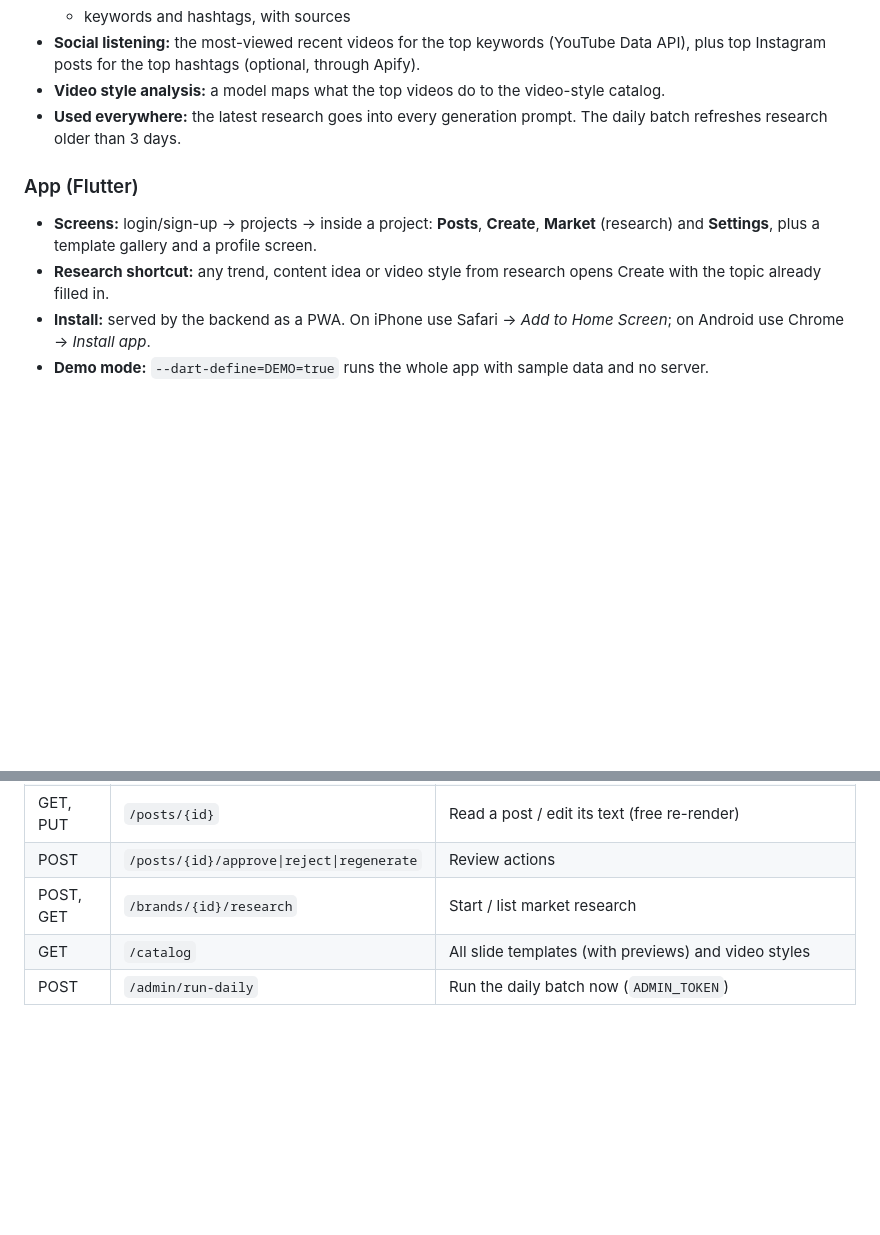
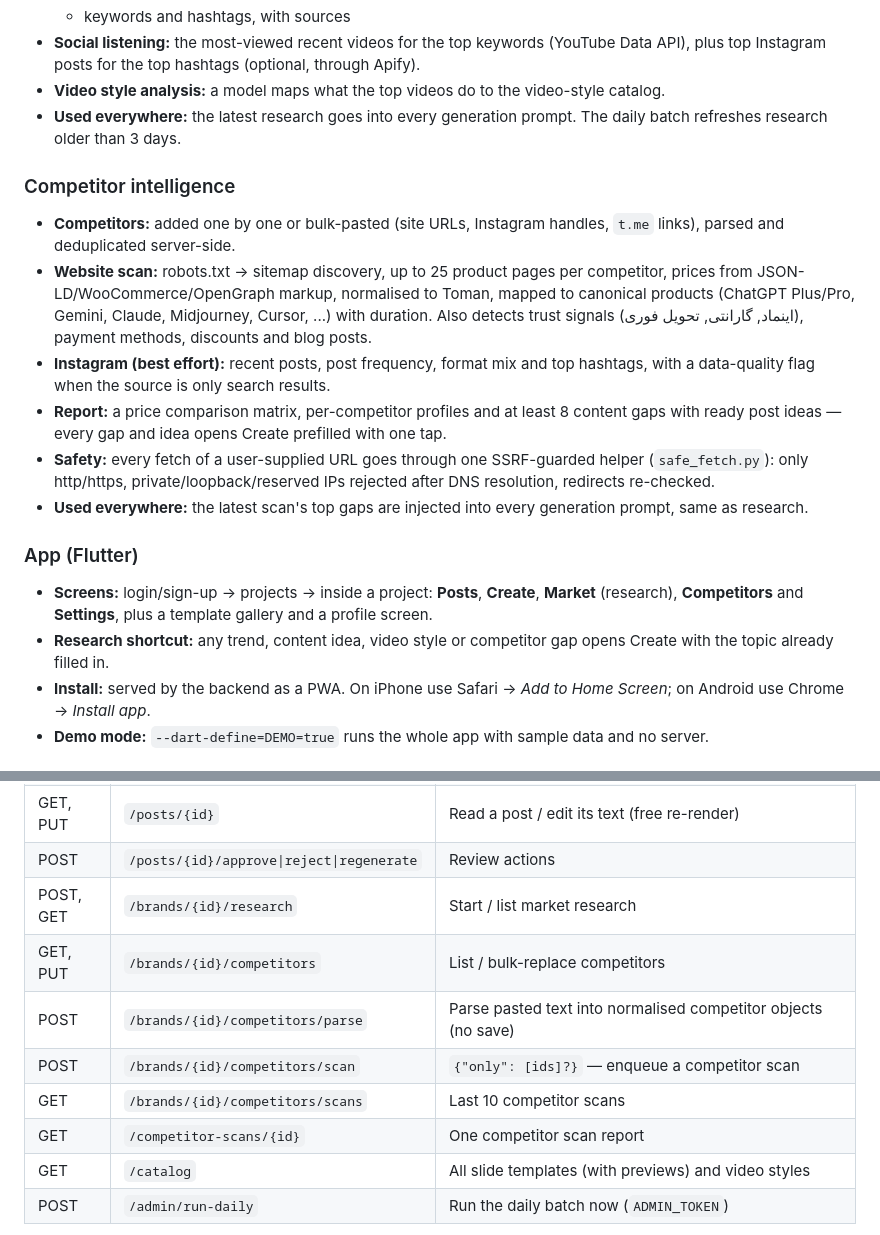
Before and after one commit to Cosmos9526/instagram, a Markdown page: README.md, 2 parts joined by grey strips. GitHub-like rendering; blank space fills up the shorter version.

Commit message:
Document the competitor intelligence feature and its API endpoints

```diff
--- a/README.md
+++ b/README.md
@@ -52,9 +52,17 @@ Postyar is a daily Instagram content studio for businesses. You define a busines
 - **Video style analysis:** a model maps what the top videos do to the video-style catalog.
 - **Used everywhere:** the latest research goes into every generation prompt. The daily batch refreshes research older than 3 days.
 
+### Competitor intelligence
+- **Competitors:** added one by one or bulk-pasted (site URLs, Instagram handles, `t.me` links), parsed and deduplicated server-side.
+- **Website scan:** robots.txt → sitemap discovery, up to 25 product pages per competitor, prices from JSON-LD/WooCommerce/OpenGraph markup, normalised to Toman, mapped to canonical products (ChatGPT Plus/Pro, Gemini, Claude, Midjourney, Cursor, ...) with duration. Also detects trust signals (اینماد, گارانتی, تحویل فوری), payment methods, discounts and blog posts.
+- **Instagram (best effort):** recent posts, post frequency, format mix and top hashtags, with a data-quality flag when the source is only search results.
+- **Report:** a price comparison matrix, per-competitor profiles and at least 8 content gaps with ready post ideas — every gap and idea opens Create prefilled with one tap.
+- **Safety:** every fetch of a user-supplied URL goes through one SSRF-guarded helper (`safe_fetch.py`): only http/https, private/loopback/reserved IPs rejected after DNS resolution, redirects re-checked.
+- **Used everywhere:** the latest scan's top gaps are injected into every generation prompt, same as research.
+
 ### App (Flutter)
-- **Screens:** login/sign-up → projects → inside a project: **Posts**, **Create**, **Market** (research) and **Settings**, plus a template gallery and a profile screen.
-- **Research shortcut:** any trend, content idea or video style from research opens Create with the topic already filled in.
+- **Screens:** login/sign-up → projects → inside a project: **Posts**, **Create**, **Market** (research), **Competitors** and **Settings**, plus a template gallery and a profile screen.
+- **Research shortcut:** any trend, content idea, video style or competitor gap opens Create with the topic already filled in.
 - **Install:** served by the backend as a PWA. On iPhone use Safari → *Add to Home Screen*; on Android use Chrome → *Install app*.
 - **Demo mode:** `--dart-define=DEMO=true` runs the whole app with sample data and no server.
 
@@ -101,6 +109,11 @@ All endpoints except `/health`, `/catalog` and `/auth/*` need `Authorization: Be
 | GET, PUT | `/posts/{id}` | Read a post / edit its text (free re-render) |
 | POST | `/posts/{id}/approve\|reject\|regenerate` | Review actions |
 | POST, GET | `/brands/{id}/research` | Start / list market research |
+| GET, PUT | `/brands/{id}/competitors` | List / bulk-replace competitors |
+| POST | `/brands/{id}/competitors/parse` | Parse pasted text into normalised competitor objects (no save) |
+| POST | `/brands/{id}/competitors/scan` | `{"only": [ids]?}` — enqueue a competitor scan |
+| GET | `/brands/{id}/competitors/scans` | Last 10 competitor scans |
+| GET | `/competitor-scans/{id}` | One competitor scan report |
 | GET | `/catalog` | All slide templates (with previews) and video styles |
 | POST | `/admin/run-daily` | Run the daily batch now (`ADMIN_TOKEN`) |
 
```
